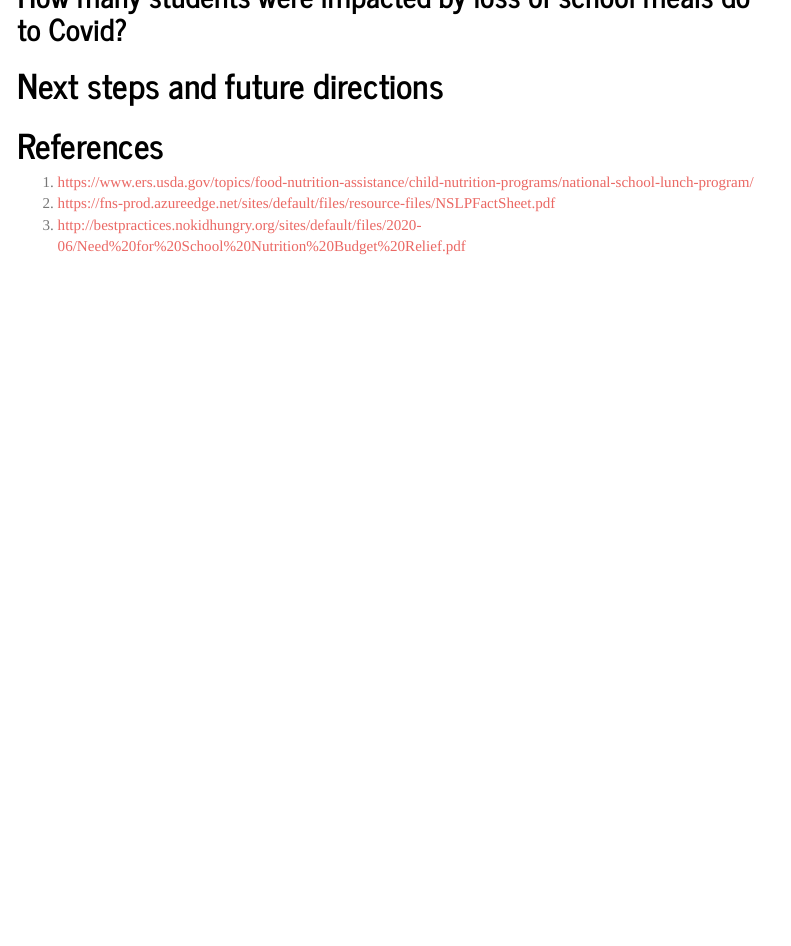
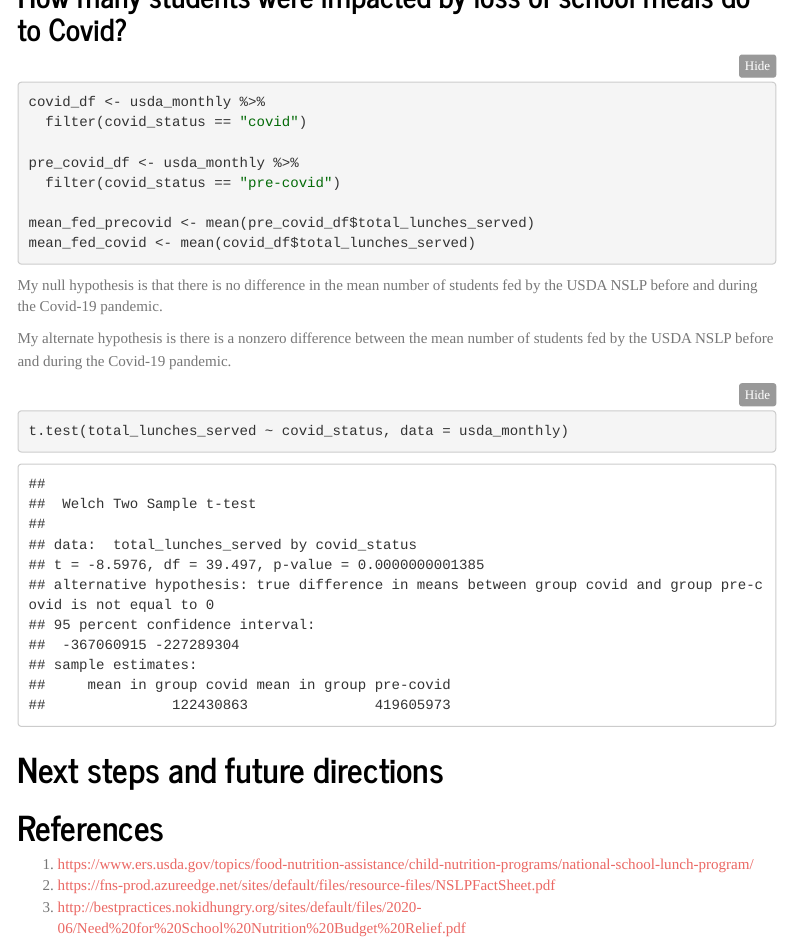
Before and after one commit to scoutcleonard/eds222_finalproject, an R Markdown document (docs/blog_draft.Rmd): the page in a window 1100 px wide, from 5860 px down. Rendered offline with R 4.5, knitr and Pandoc, with nearby package versions; folded parts are opened; some code elsewhere in the file could not run offline; menus at the side of the page are left out.

Commit message:
added t test for pre and post covid data

````diff
--- a/docs/blog_draft.Rmd
+++ b/docs/blog_draft.Rmd
@@ -225,6 +225,24 @@ free_auto
 
 ## How many students were impacted by loss of school meals do to Covid?
 
+```{r}
+covid_df <- usda_monthly %>%
+  filter(covid_status == "covid")
+
+pre_covid_df <- usda_monthly %>%
+  filter(covid_status == "pre-covid")
+
+mean_fed_precovid <- mean(pre_covid_df$total_lunches_served)
+mean_fed_covid <- mean(covid_df$total_lunches_served)
+```
+
+My null hypothesis is that there is no difference in the mean number of students fed by the USDA NSLP before and during the Covid-19 pandemic.
+
+My alternate hypothesis is there is a nonzero difference between the mean number of students fed by the USDA NSLP before and during the Covid-19 pandemic.
+
+```{r}
+t.test(total_lunches_served ~ covid_status, data = usda_monthly)
+```
 
 
 
````
Also changed, not shown: 2 other files.
